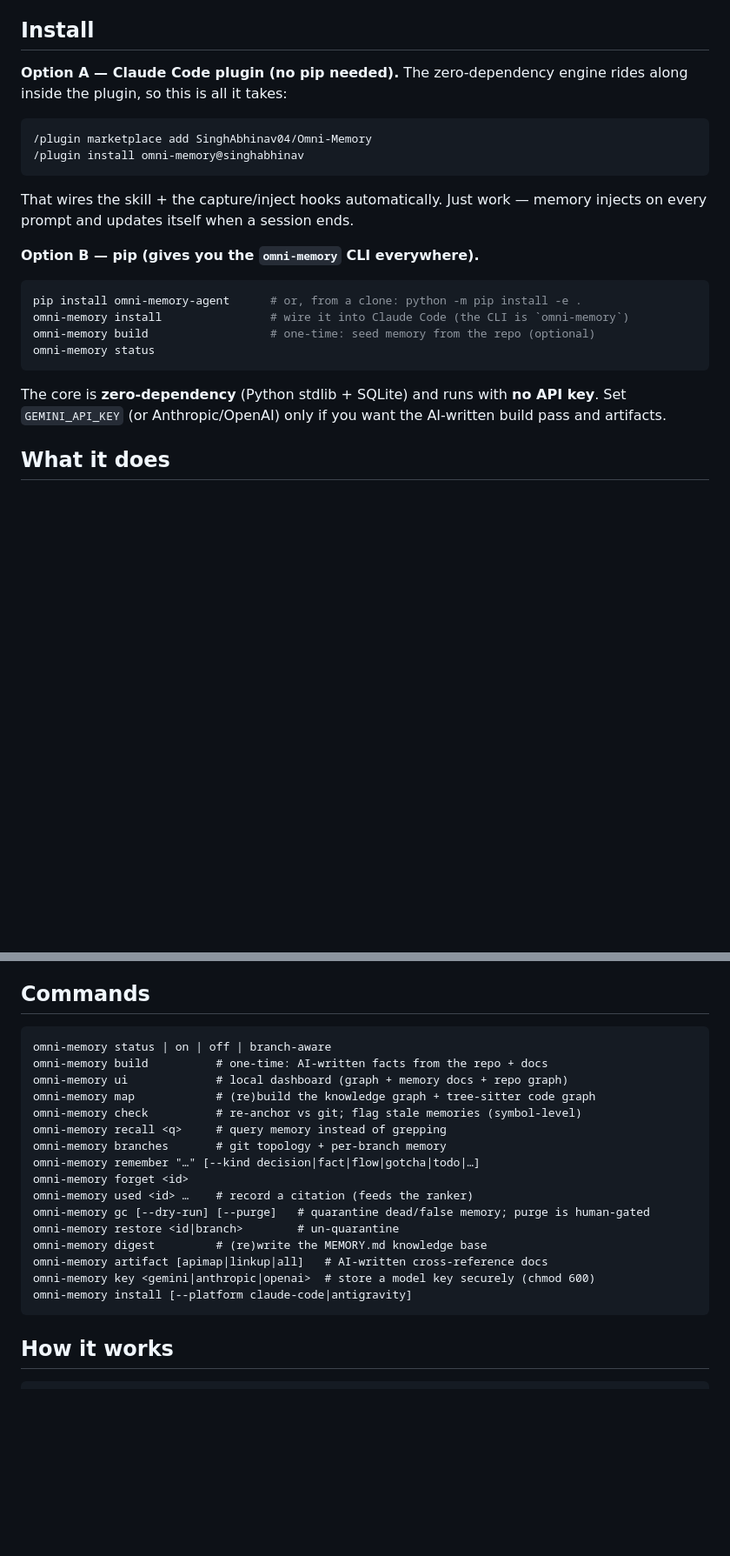
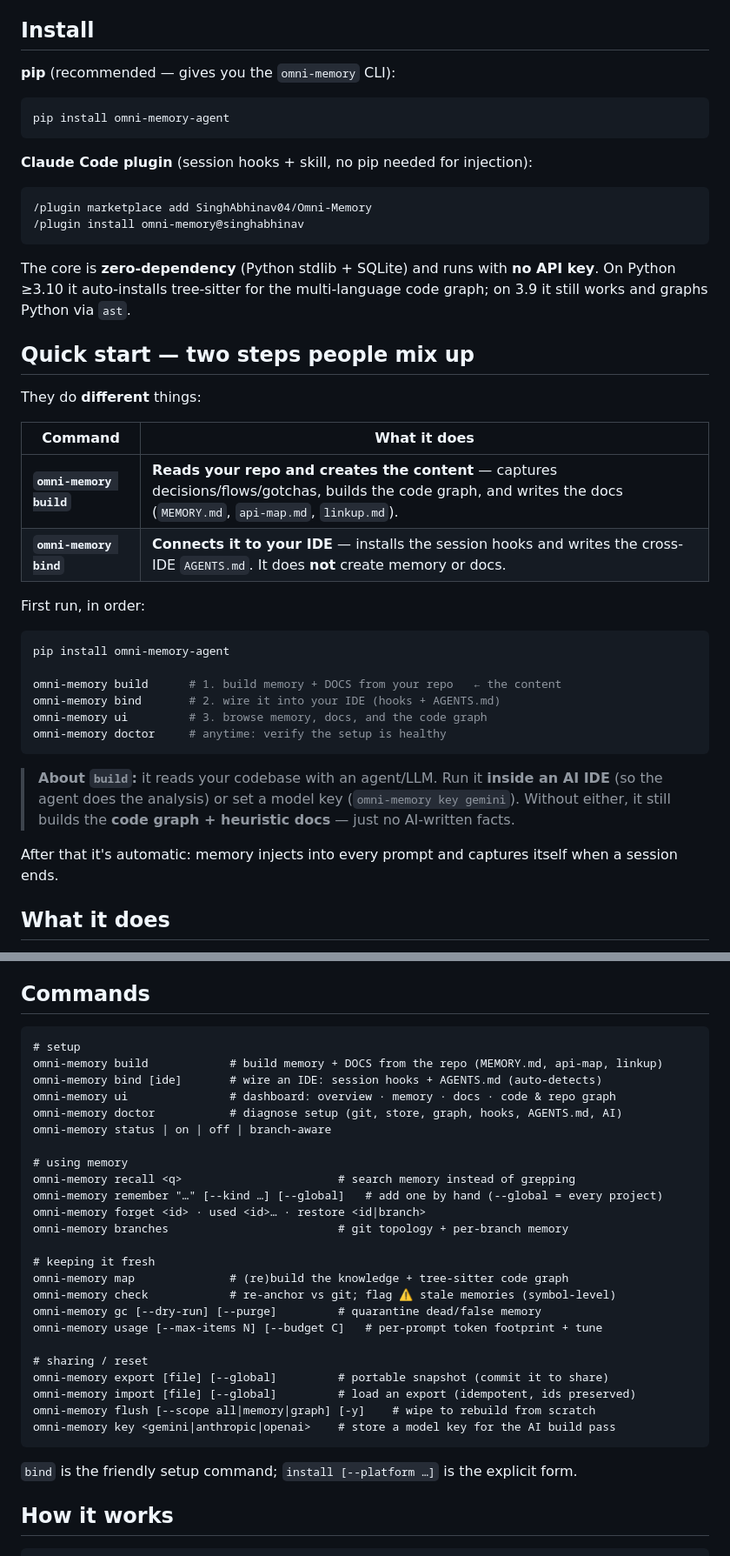
Before and after one commit to SinghAbhinav04/Omni-Memory, a Markdown page: README.md, 2 parts joined by grey strips. Shown at 87% size. Rendered like a GitHub page; blank space fills up the shorter version.

Commit message:
README: make `build` vs `bind` unmistakable; refresh quick start + commands
`build` reads the repo and creates the content (memory + MEMORY.md/api-map/linkup);
`bind` only wires the IDE (hooks + AGENTS.md). The old README blurred them and led
with `install`/plugin, so people didn't know which command actually builds the docs.

- New "Quick start — two steps people mix up" table + ordered first-run flow
  (build → bind → ui → doctor), with a clear note on what `build` needs (agent/key).
- Commands regrouped (setup · using · fresh · sharing) and brought up to date:
  bind, doctor, usage, export, import, flush, --global.

Co-Authored-By: Claude Opus 4.8 <noreply@anthropic.com>

````diff
--- a/README.md
+++ b/README.md
@@ -9,29 +9,47 @@ hallucinating architecture it never verified.
 
 ## Install
 
-**Option A — Claude Code plugin (no pip needed).** The zero-dependency engine
-rides along inside the plugin, so this is all it takes:
+**pip** (recommended — gives you the `omni-memory` CLI):
+```bash
+pip install omni-memory-agent
+```
 
+**Claude Code plugin** (session hooks + skill, no pip needed for injection):
 ```
 /plugin marketplace add SinghAbhinav04/Omni-Memory
 /plugin install omni-memory@singhabhinav
 ```
 
-That wires the skill + the capture/inject hooks automatically. Just work — memory
-injects on every prompt and updates itself when a session ends.
+The core is **zero-dependency** (Python stdlib + SQLite) and runs with **no API key**.
+On Python ≥3.10 it auto-installs tree-sitter for the multi-language code graph; on 3.9
+it still works and graphs Python via `ast`.
 
-**Option B — pip (gives you the `omni-memory` CLI everywhere).**
+## Quick start — two steps people mix up
+
+They do **different** things:
+
+| Command | What it does |
+|---|---|
+| **`omni-memory build`** | **Reads your repo and creates the content** — captures decisions/flows/gotchas, builds the code graph, and writes the docs (`MEMORY.md`, `api-map.md`, `linkup.md`). |
+| **`omni-memory bind`** | **Connects it to your IDE** — installs the session hooks and writes the cross-IDE `AGENTS.md`. It does **not** create memory or docs. |
+
+First run, in order:
 
 ```bash
-pip install omni-memory-agent      # or, from a clone: python -m pip install -e .
-omni-memory install                # wire it into Claude Code (the CLI is `omni-memory`)
-omni-memory build                  # one-time: seed memory from the repo (optional)
-omni-memory status
+pip install omni-memory-agent
+
+omni-memory build      # 1. build memory + DOCS from your repo   ← the content
+omni-memory bind       # 2. wire it into your IDE (hooks + AGENTS.md)
+omni-memory ui         # 3. browse memory, docs, and the code graph
+omni-memory doctor     # anytime: verify the setup is healthy
 ```
 
-The core is **zero-dependency** (Python stdlib + SQLite) and runs with **no API
-key**. Set `GEMINI_API_KEY` (or Anthropic/OpenAI) only if you want the AI-written
-build pass and artifacts.
+> **About `build`:** it reads your codebase with an agent/LLM. Run it **inside an AI IDE**
+> (so the agent does the analysis) or set a model key (`omni-memory key gemini`). Without
+> either, it still builds the **code graph + heuristic docs** — just no AI-written facts.
+
+After that it's automatic: memory injects into every prompt and captures itself when a
+session ends.
 
 ## What it does
 - **Remembers** decisions, facts, request/data flows, gotchas — automatically at
@@ -59,23 +77,32 @@ build pass and artifacts.
 
 ## Commands
 ```
+# setup
+omni-memory build            # build memory + DOCS from the repo (MEMORY.md, api-map, linkup)
+omni-memory bind [ide]       # wire an IDE: session hooks + AGENTS.md (auto-detects)
+omni-memory ui               # dashboard: overview · memory · docs · code & repo graph
+omni-memory doctor           # diagnose setup (git, store, graph, hooks, AGENTS.md, AI)
 omni-memory status | on | off | branch-aware
-omni-memory build          # one-time: AI-written facts from the repo + docs
-omni-memory ui             # local dashboard (graph + memory docs + repo graph)
-omni-memory map            # (re)build the knowledge graph + tree-sitter code graph
-omni-memory check          # re-anchor vs git; flag stale memories (symbol-level)
-omni-memory recall <q>     # query memory instead of grepping
-omni-memory branches       # git topology + per-branch memory
-omni-memory remember "…" [--kind decision|fact|flow|gotcha|todo|…]
-omni-memory forget <id>
-omni-memory used <id> …    # record a citation (feeds the ranker)
-omni-memory gc [--dry-run] [--purge]   # quarantine dead/false memory; purge is human-gated
-omni-memory restore <id|branch>        # un-quarantine
-omni-memory digest         # (re)write the MEMORY.md knowledge base
-omni-memory artifact [apimap|linkup|all]   # AI-written cross-reference docs
-omni-memory key <gemini|anthropic|openai>  # store a model key securely (chmod 600)
-omni-memory install [--platform claude-code|antigravity]
+
+# using memory
+omni-memory recall <q>                       # search memory instead of grepping
+omni-memory remember "…" [--kind …] [--global]   # add one by hand (--global = every project)
+omni-memory forget <id> · used <id>… · restore <id|branch>
+omni-memory branches                         # git topology + per-branch memory
+
+# keeping it fresh
+omni-memory map              # (re)build the knowledge + tree-sitter code graph
+omni-memory check            # re-anchor vs git; flag ⚠ stale memories (symbol-level)
+omni-memory gc [--dry-run] [--purge]         # quarantine dead/false memory
+omni-memory usage [--max-items N] [--budget C]   # per-prompt token footprint + tune
+
+# sharing / reset
+omni-memory export [file] [--global]         # portable snapshot (commit it to share)
+omni-memory import [file] [--global]         # load an export (idempotent, ids preserved)
+omni-memory flush [--scope all|memory|graph] [-y]    # wipe to rebuild from scratch
+omni-memory key <gemini|anthropic|openai>    # store a model key for the AI build pass
 ```
+`bind` is the friendly setup command; `install [--platform …]` is the explicit form.
 
 ## How it works
 ```
````
